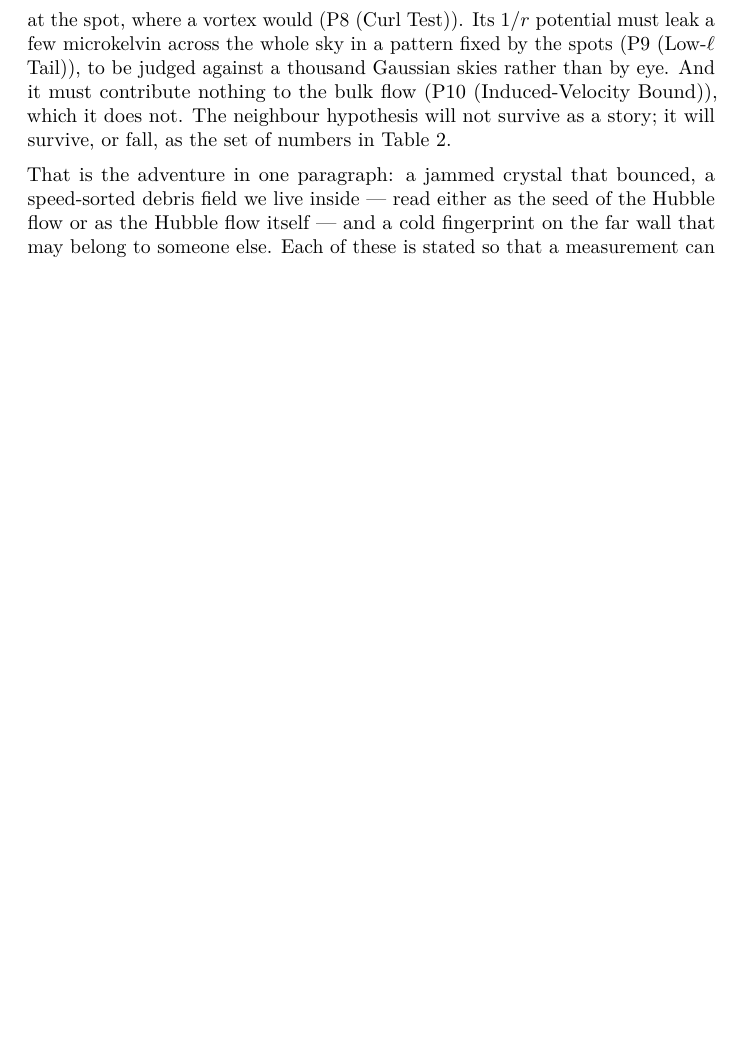
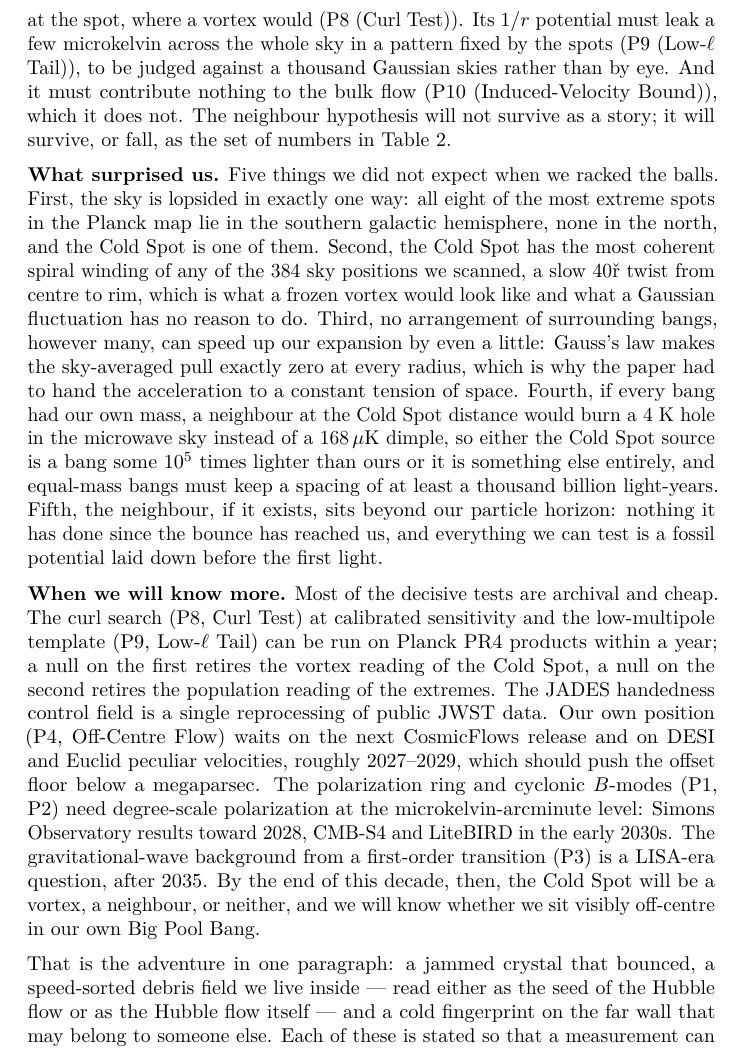
Before and after one commit to AIMFIRST-VN/big001, a LaTeX document (big-pool-bangs-v4.tex): part of page 33 of 41, cut so that both start at the same text, the shorter picture padded with empty space. Compiled offline with pdfLaTeX.

Commit message:
v4 epilogue: surprising findings and timeline paragraphs
Co-Authored-By: Claude Fable 5.1 <noreply@anthropic.com>

```diff
--- a/big-pool-bangs-v4.tex
+++ b/big-pool-bangs-v4.tex
@@ -1706,6 +1706,44 @@ must contribute nothing to the bulk flow (P10 (Induced-Velocity Bound)),
 which it does not. The neighbour hypothesis will not survive as a story;
 it will survive, or fall, as the set of numbers in Table 2.
 
+\textbf{What surprised us.} Five things we did not expect when we racked
+the balls. First, the sky is lopsided in exactly one way: all eight of
+the most extreme spots in the Planck map lie in the southern galactic
+hemisphere, none in the north, and the Cold Spot is one of them. Second,
+the Cold Spot has the most coherent spiral winding of any of the \(384\)
+sky positions we scanned, a slow \(40°\) twist from centre to rim, which
+is what a frozen vortex would look like and what a Gaussian fluctuation
+has no reason to do. Third, no arrangement of surrounding bangs, however
+many, can speed up our expansion by even a little: Gauss's law makes the
+sky-averaged pull exactly zero at every radius, which is why the paper
+had to hand the acceleration to a constant tension of space. Fourth, if
+every bang had our own mass, a neighbour at the Cold Spot distance would
+burn a \(4\) K hole in the microwave sky instead of a \(168\,\mu\)K
+dimple, so either the Cold Spot source is a bang some \(10^{5}\) times
+lighter than ours or it is something else entirely, and equal-mass bangs
+must keep a spacing of at least a thousand billion light-years. Fifth,
+the neighbour, if it exists, sits beyond our particle horizon: nothing
+it has done since the bounce has reached us, and everything we can test
+is a fossil potential laid down before the first light.
+
+\textbf{When we will know more.} Most of the decisive tests are archival
+and cheap. The curl search (P8, Curl Test) at calibrated sensitivity and
+the low-multipole template (P9, Low-\(\ell\) Tail) can be run on Planck
+PR4 products within a year; a null on the first retires the vortex
+reading of the Cold Spot, a null on the second retires the population
+reading of the extremes. The JADES handedness control field is a single
+reprocessing of public JWST data. Our own position (P4, Off-Centre Flow)
+waits on the next CosmicFlows release and on DESI and Euclid peculiar
+velocities, roughly \(2027\)--\(2029\), which should push the offset
+floor below a megaparsec. The polarization ring and cyclonic \(B\)-modes
+(P1, P2) need degree-scale polarization at the microkelvin-arcminute
+level: Simons Observatory results toward \(2028\), CMB-S4 and LiteBIRD
+in the early \(2030\)s. The gravitational-wave background from a
+first-order transition (P3) is a LISA-era question, after \(2035\). By
+the end of this decade, then, the Cold Spot will be a vortex, a
+neighbour, or neither, and we will know whether we sit visibly
+off-centre in our own Big Pool Bang.
+
 That is the adventure in one paragraph: a jammed crystal that bounced, a
 speed-sorted debris field we live inside --- read either as the seed of
 the Hubble flow or as the Hubble flow itself --- and a cold fingerprint
```
Also changed, not shown: big-pool-bangs-v4.md (+4 -0 lines), big-pool-bangs-v4.pdf.
